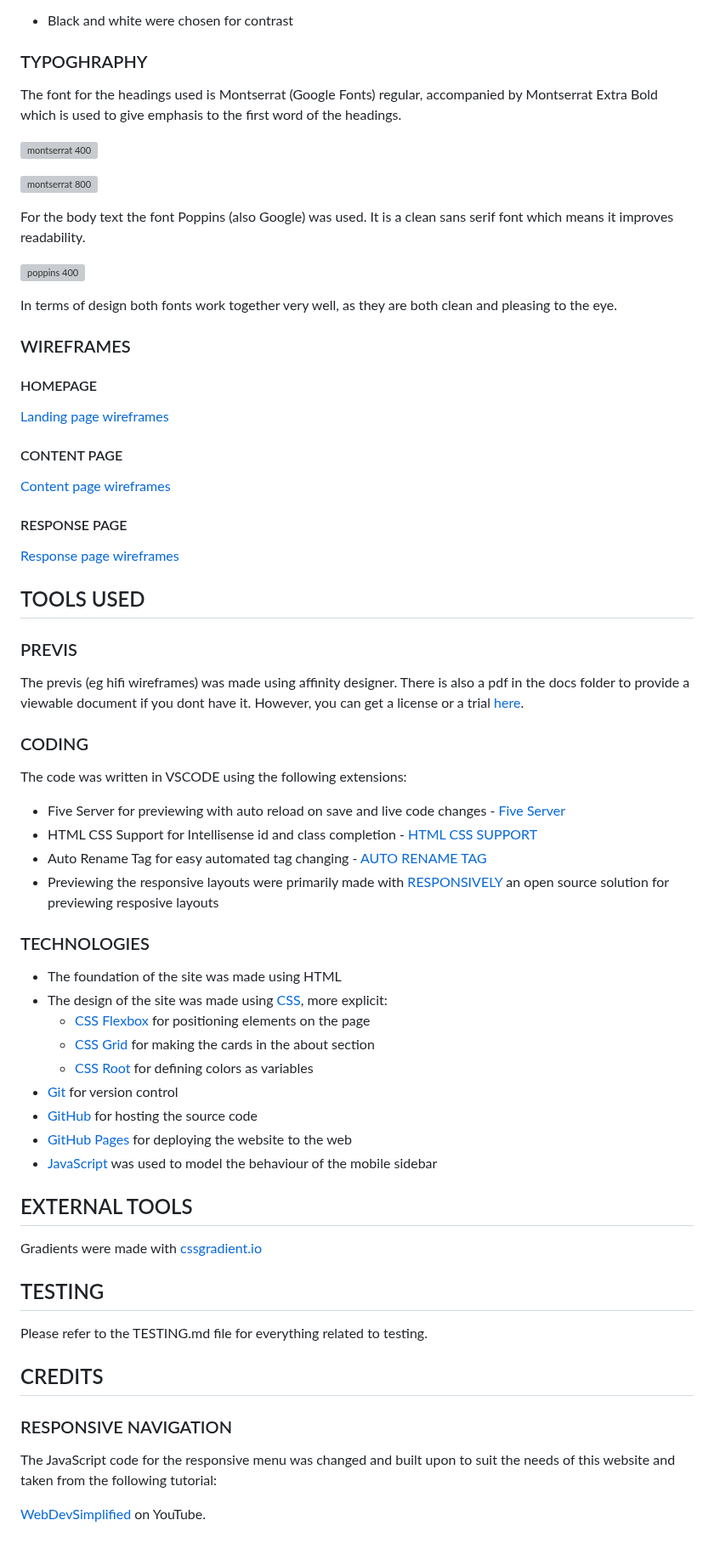
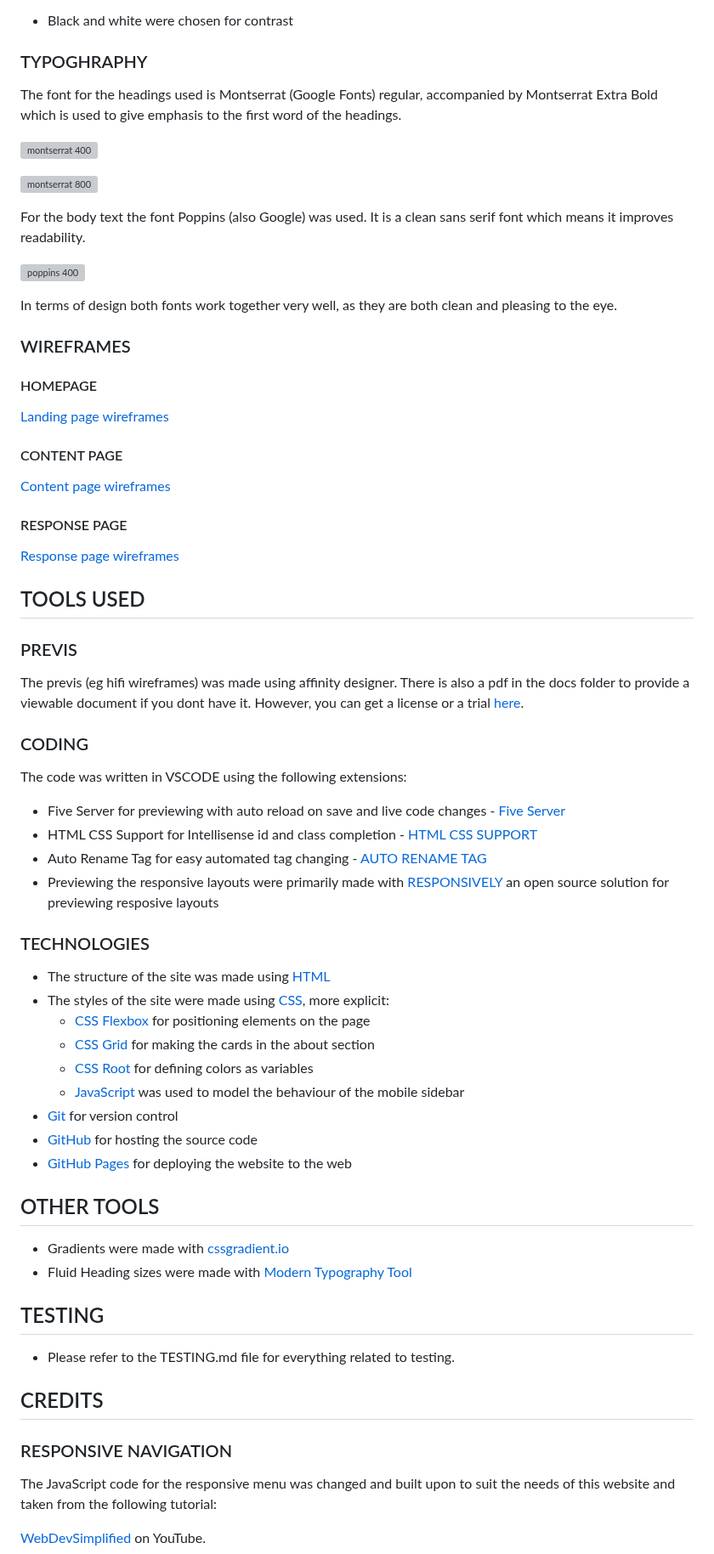
Before and after one commit to RebellionWebdesign/fab-forever, a Markdown page: README.md, the part around one of its changes. Shown at 85% size. Drawn GitHub-style; grey boxes are pictures that could not be loaded.

```diff
--- a/README.md
+++ b/README.md
@@ -136,5 +142,6 @@ The chosen color scheme consists of the following colors:
 - Black and white were chosen for contrast
 
 ### TYPOGHRAPHY
+
 The font for the headings used is Montserrat (Google Fonts) regular, accompanied by Montserrat Extra Bold which is used to give emphasis to the first word of the headings.
 
@@ -151,46 +158,57 @@ In terms of design both fonts work together very well, as they are both clean an
 ### WIREFRAMES
 
 #### HOMEPAGE
+
 [Landing page wireframes](https://github.com/RebellionWebdesign/fab-forever/blob/main/docs/wireframes/wireframes_landing_all_sizes.pdf)
 
 #### CONTENT PAGE
+
 [Content page wireframes](https://github.com/RebellionWebdesign/fab-forever/blob/main/docs/wireframes/wireframe_template_content_all_sizes.pdf)
 
 #### RESPONSE PAGE
+
 [Response page wireframes](https://github.com/RebellionWebdesign/fab-forever/blob/main/docs/wireframes/wireframe_response_all_sizes.pdf)
 
 ## TOOLS USED
 
 ### PREVIS
+
 The previs (eg hifi wireframes) was made using affinity designer. There is also a pdf in the docs folder to provide a viewable document if you dont have it. However, you can get a license or a trial [here](https://affinity.serif.com/en/designer/).
 
 ### CODING
+
 The code was written in VSCODE using the following extensions:
+
 - Five Server for previewing with auto reload on save and live code changes - [Five Server](https://marketplace.visualstudio.com/items?itemName=yandeu.five-server)
 - HTML CSS Support for Intellisense id and class completion - [HTML CSS SUPPORT](https://marketplace.visualstudio.com/items?itemName=ecmel.vscode-html-css)
 - Auto Rename Tag for easy automated tag changing - [AUTO RENAME TAG](https://marketplace.visualstudio.com/items?itemName=formulahendry.auto-rename-tag)
 - Previewing the responsive layouts were primarily made with [RESPONSIVELY](https://responsively.app/) an open source solution for previewing resposive layouts
 
 ### TECHNOLOGIES
-- The foundation of the site was made using HTML
-- The design of the site was made using [CSS](https://developer.mozilla.org/en-US/docs/Web/CSS?retiredLocale=en), more explicit:
-    * [CSS Flexbox](https://developer.mozilla.org/en-US/docs/Web/CSS/CSS_flexible_box_layout) for positioning elements on the page
-    * [CSS Grid](https://developer.mozilla.org/en-US/docs/Web/CSS/CSS_grid_layout) for making the cards in the about section
-    * [CSS Root](https://developer.mozilla.org/en-US/docs/Web/CSS/:root?retiredLocale=en) for defining colors as variables
+
+- The structure of the site was made using [HTML](https://developer.mozilla.org/en-US/docs/Web/HTML?retiredLocale=de)
+- The styles of the site were made using [CSS](https://developer.mozilla.org/en-US/docs/Web/CSS?retiredLocale=en), more explicit:
+  - [CSS Flexbox](https://developer.mozilla.org/en-US/docs/Web/CSS/CSS_flexible_box_layout) for positioning elements on the page
+  - [CSS Grid](https://developer.mozilla.org/en-US/docs/Web/CSS/CSS_grid_layout) for making the cards in the about section
+  - [CSS Root](https://developer.mozilla.org/en-US/docs/Web/CSS/:root?retiredLocale=en) for defining colors as variables
+  - [JavaScript](https://developer.mozilla.org/en-US/docs/Web/JavaScript?retiredLocale=de) was used to model the behaviour of the mobile sidebar
 - [Git](https://git-scm.com/) for version control
 - [GitHub](https://github.com/) for hosting the source code
 - [GitHub Pages](https://pages.github.com/) for deploying the website to the web
-- [JavaScript](https://developer.mozilla.org/en-US/docs/Web/JavaScript?retiredLocale=de) was used to model the behaviour of the mobile sidebar
 
-## EXTERNAL TOOLS
-Gradients were made with [cssgradient.io](https://cssgradient.io/)
+## OTHER TOOLS
+
+- Gradients were made with [cssgradient.io](https://cssgradient.io/)
+- Fluid Heading sizes were made with [Modern Typography Tool](https://modern-fluid-typography.vercel.app/)
 
 ## TESTING
-Please refer to the TESTING.md file for everything related to testing.
+
+- Please refer to the TESTING.md file for everything related to testing.
 
 ## CREDITS
 
 ### RESPONSIVE NAVIGATION
+
 The JavaScript code for the responsive menu was changed and built upon to suit the needs of this website and taken from the following tutorial:
 
 [WebDevSimplified](https://developer.mozilla.org/en-US/docs/Web/CSS/CSS_flexible_box_layout) on YouTube.
```
Also changed, not shown: other parts of README.md (+55 -48 lines).
